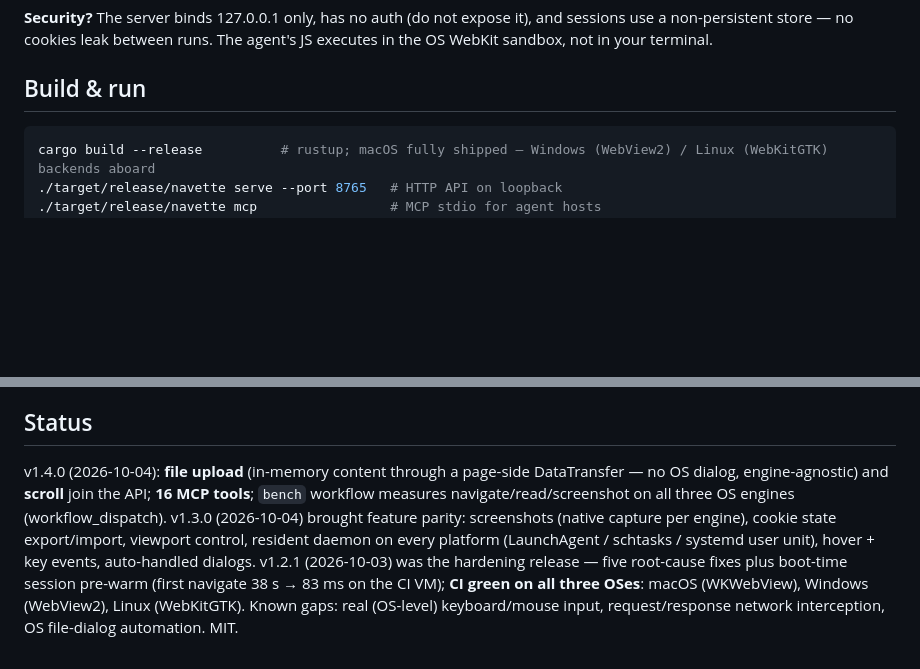
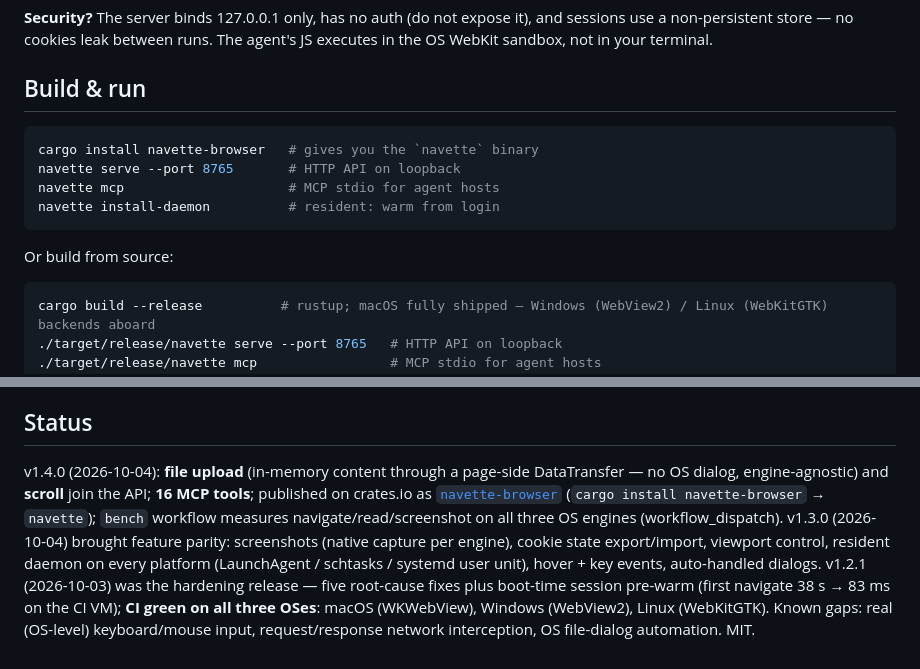
Before and after one commit to slabbdev/navette, a Markdown page: README.md, 2 parts joined by grey strips. Drawn GitHub-style; blank space fills up the shorter version.

Commit message:
docs: cargo install navette-browser, crates.io link in status

````diff
--- a/README.md
+++ b/README.md
@@ -26,6 +26,15 @@ $ ls -lh target/release/navette
 **Security?** The server binds 127.0.0.1 only, has no auth (do not expose it), and sessions use a non-persistent store — no cookies leak between runs. The agent's JS executes in the OS WebKit sandbox, not in your terminal.
 
 ## Build & run
+
+```sh
+cargo install navette-browser   # gives you the `navette` binary
+navette serve --port 8765       # HTTP API on loopback
+navette mcp                     # MCP stdio for agent hosts
+navette install-daemon          # resident: warm from login
+```
+
+Or build from source:
 
 ```sh
 cargo build --release          # rustup; macOS fully shipped — Windows (WebView2) / Linux (WebKitGTK) backends aboard
@@ -92,4 +101,4 @@ The 8 primitives are engine-agnostic; each platform backend is a thin layer over
 
 ## Status
 
-v1.4.0 (2026-10-04): **file upload** (in-memory content through a page-side DataTransfer — no OS dialog, engine-agnostic) and **scroll** join the API; **16 MCP tools**; `bench` workflow measures navigate/read/screenshot on all three OS engines (workflow_dispatch). v1.3.0 (2026-10-04) brought feature parity: screenshots (native capture per engine), cookie state export/import, viewport control, resident daemon on every platform (LaunchAgent / schtasks / systemd user unit), hover + key events, auto-handled dialogs. v1.2.1 (2026-10-03) was the hardening release — five root-cause fixes plus boot-time session pre-warm (first navigate 38 s → 83 ms on the CI VM); **CI green on all three OSes**: macOS (WKWebView), Windows (WebView2), Linux (WebKitGTK). Known gaps: real (OS-level) keyboard/mouse input, request/response network interception, OS file-dialog automation. MIT.
+v1.4.0 (2026-10-04): **file upload** (in-memory content through a page-side DataTransfer — no OS dialog, engine-agnostic) and **scroll** join the API; **16 MCP tools**; published on crates.io as [`navette-browser`](https://crates.io/crates/navette-browser) (`cargo install navette-browser` → `navette`); `bench` workflow measures navigate/read/screenshot on all three OS engines (workflow_dispatch). v1.3.0 (2026-10-04) brought feature parity: screenshots (native capture per engine), cookie state export/import, viewport control, resident daemon on every platform (LaunchAgent / schtasks / systemd user unit), hover + key events, auto-handled dialogs. v1.2.1 (2026-10-03) was the hardening release — five root-cause fixes plus boot-time session pre-warm (first navigate 38 s → 83 ms on the CI VM); **CI green on all three OSes**: macOS (WKWebView), Windows (WebView2), Linux (WebKitGTK). Known gaps: real (OS-level) keyboard/mouse input, request/response network interception, OS file-dialog automation. MIT.
````
